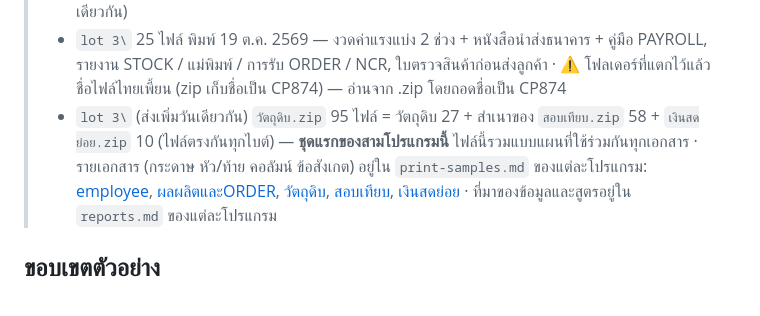
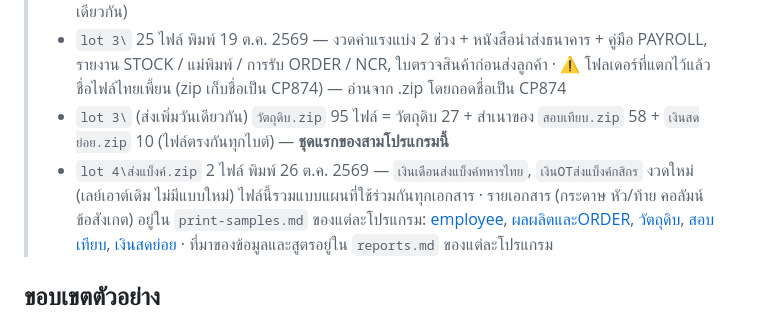
Before and after one commit to e20fsf/app-lockte, a Markdown page: specs/print-forms.md, the part around one of its changes. Drawn GitHub-style.

```diff
--- a/specs/print-forms.md
+++ b/specs/print-forms.md
@@ -6,6 +6,7 @@
 > - `lot 2\` 20 ไฟล์ พิมพ์ 17 ต.ค. 2569 — รายงานรอบค่าแรง (สลิป ส่งธนาคาร โบนัส ปรับค่าแรง), ใบ SALE ORDER, ใบรายงานผลผลิตประจำวัน 7 แผนก (โฟลเดอร์ย่อย `QA\`, `ค่าแรง\` และไฟล์ .zip เป็นสำเนาไฟล์เดียวกัน)
 > - `lot 3\` 25 ไฟล์ พิมพ์ 19 ต.ค. 2569 — งวดค่าแรงแบ่ง 2 ช่วง + หนังสือนำส่งธนาคาร + คู่มือ PAYROLL, รายงาน STOCK / แม่พิมพ์ / การรับ ORDER / NCR, ใบตรวจสินค้าก่อนส่งลูกค้า · ⚠ โฟลเดอร์ที่แตกไว้แล้วชื่อไฟล์ไทยเพี้ยน (zip เก็บชื่อเป็น CP874) — อ่านจาก .zip โดยถอดชื่อเป็น CP874
 > - `lot 3\` (ส่งเพิ่มวันเดียวกัน) `วัตถุดิบ.zip` 95 ไฟล์ = วัตถุดิบ 27 + สำเนาของ `สอบเทียบ.zip` 58 + `เงินสดย่อย.zip` 10 (ไฟล์ตรงกันทุกไบต์) — **ชุดแรกของสามโปรแกรมนี้**
+> - `lot 4\ส่งแบ็งค์.zip` 2 ไฟล์ พิมพ์ 26 ต.ค. 2569 — `เงินเดือนส่งแบ็งค์ทหารไทย`, `เงินOTส่งแบ็งค์กสิกร` งวดใหม่ (เลย์เอาต์เดิม ไม่มีแบบใหม่)
 > ไฟล์นี้รวมแบบแผนที่ใช้ร่วมกันทุกเอกสาร · รายเอกสาร (กระดาษ หัว/ท้าย คอลัมน์ ข้อสังเกต) อยู่ใน `print-samples.md` ของแต่ละโปรแกรม: [employee](employee/print-samples.md), [ผลผลิตและORDER](ผลผลิตและORDER/print-samples.md), [วัตถุดิบ](วัตถุดิบ/print-samples.md), [สอบเทียบ](สอบเทียบ/print-samples.md), [เงินสดย่อย](เงินสดย่อย/print-samples.md) · ที่มาของข้อมูลและสูตรอยู่ใน `reports.md` ของแต่ละโปรแกรม
 
 ## ขอบเขตตัวอย่าง
```
Also changed, not shown: other parts of specs/print-forms.md (+1 -1 lines), specs/employee/print-samples.md (+4 -2 lines).
